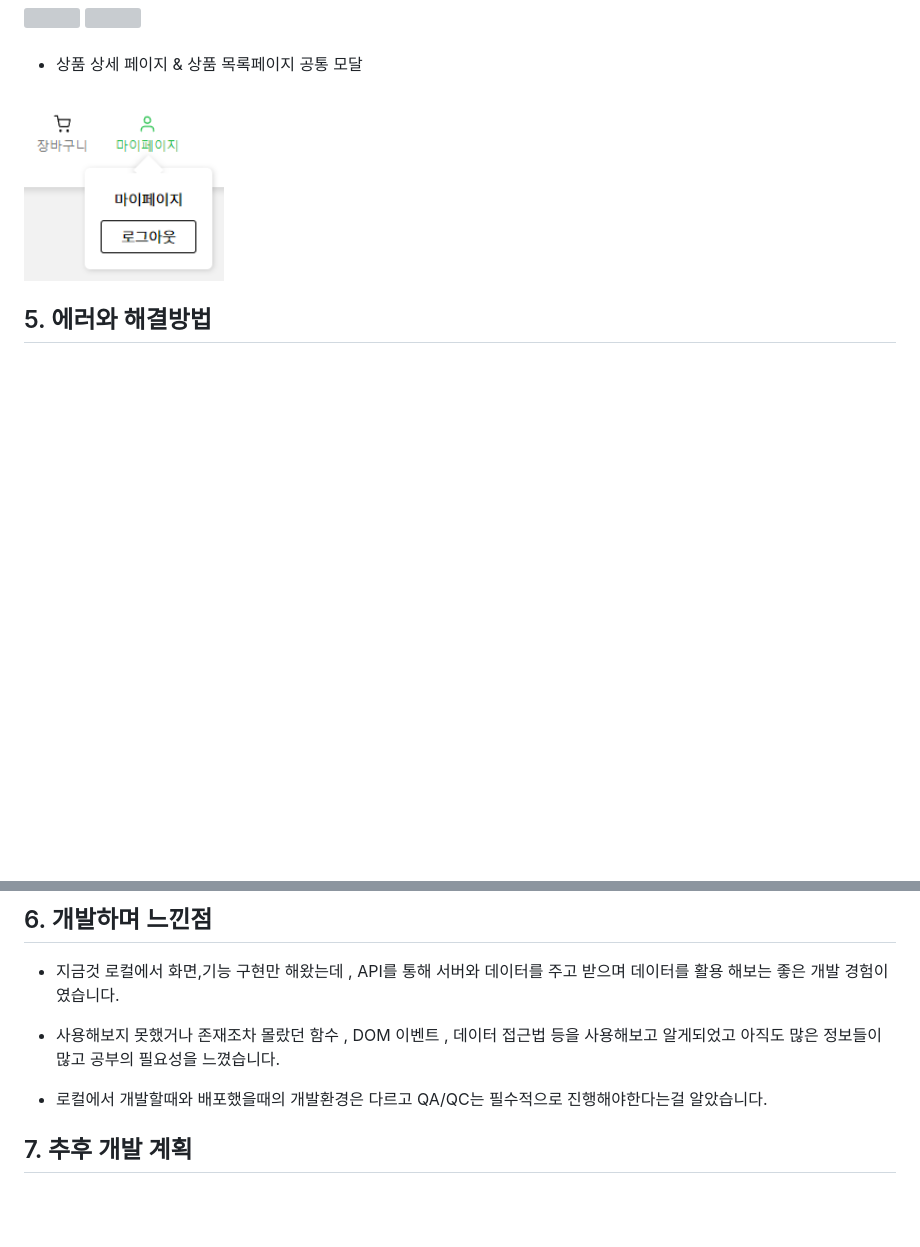
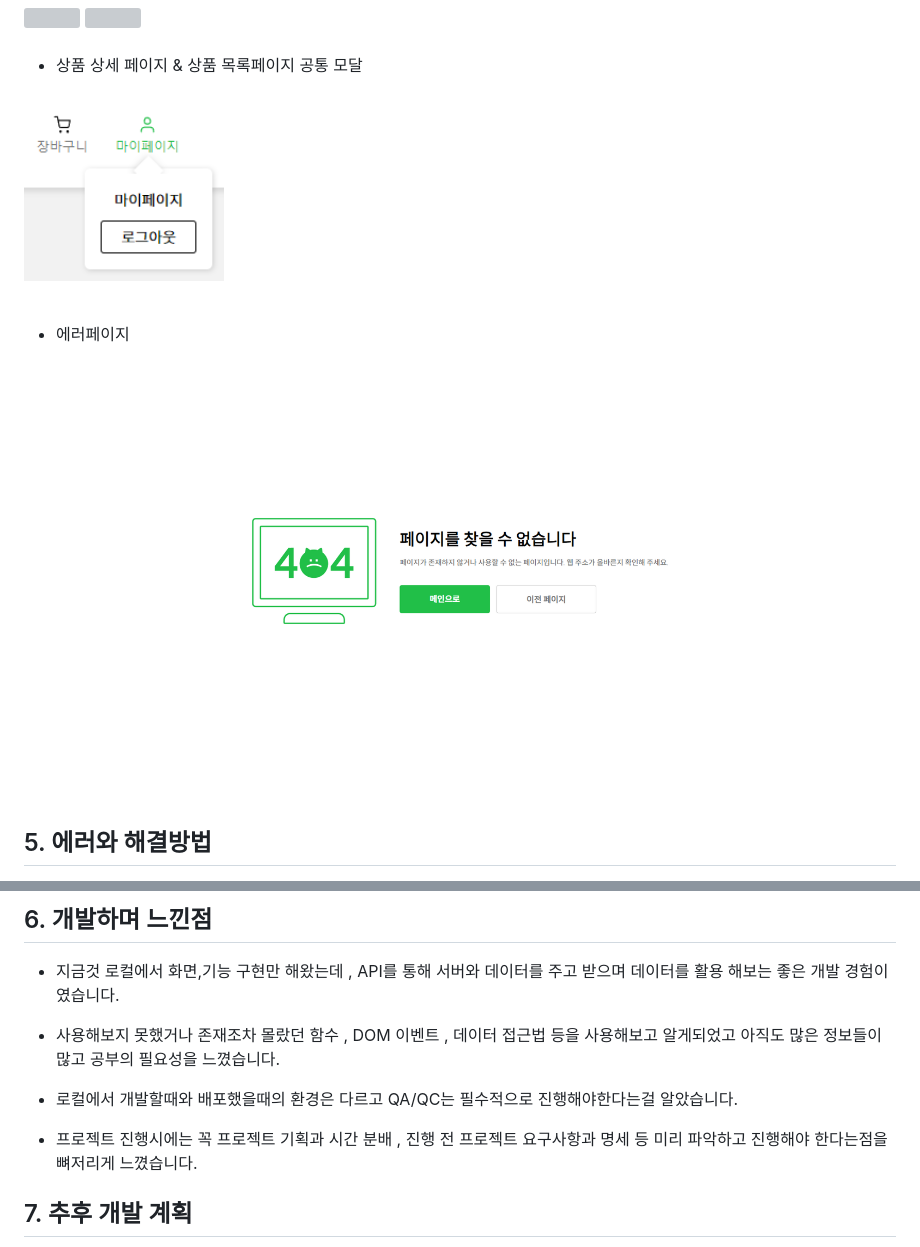
Before and after one commit to siwoon1602/OpenMarket_Service, a Markdown page: README.md, 2 parts joined by grey strips. GitHub-like rendering; pictures changed too: imges/127-0-0-1-5500-error-html.png (added); blank space fills up the shorter version; grey boxes are pictures that could not be loaded.

Commit message:
:art: README 수정

```diff
--- a/README.md
+++ b/README.md
@@ -103,7 +103,11 @@
 
 - 상품 상세 페이지 & 상품 목록페이지 공통 모달
 
-<img src="./imges/main_modal.png" width=200px>
+<img src="./imges/main_modal.png" width=200px><br><br>
+
+- 에러페이지
+
+<img src="./imges/127-0-0-1-5500-error-html.png" width=100%><br><br>
 
 ## 5. 에러와 해결방법
 
@@ -119,8 +123,10 @@
 
 - 사용해보지 못했거나 존재조차 몰랐던 함수 , DOM 이벤트 , 데이터 접근법 등을 사용해보고 알게되었고 아직도 많은 정보들이 많고 공부의 필요성을 느꼈습니다.
 
-- 로컬에서 개발할때와 배포했을때의 개발환경은 다르고
+- 로컬에서 개발할때와 배포했을때의 환경은 다르고
   QA/QC는 필수적으로 진행해야한다는걸 알았습니다.
+
+- 프로젝트 진행시에는 꼭 프로젝트 기획과 시간 분배 , 진행 전 프로젝트 요구사항과 명세 등 미리 파악하고 진행해야 한다는점을 뼈저리게 느꼈습니다.
 
 ## 7. 추후 개발 계획
 
```
